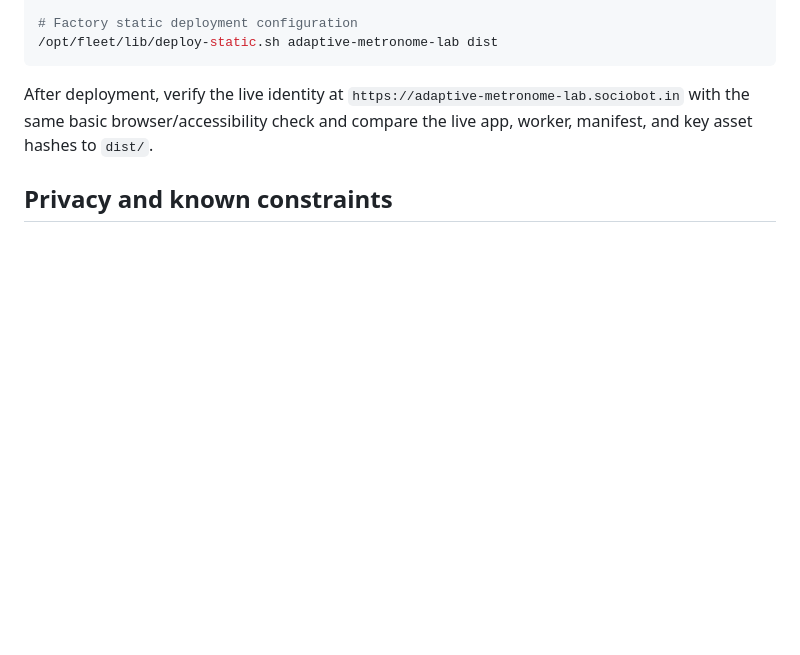
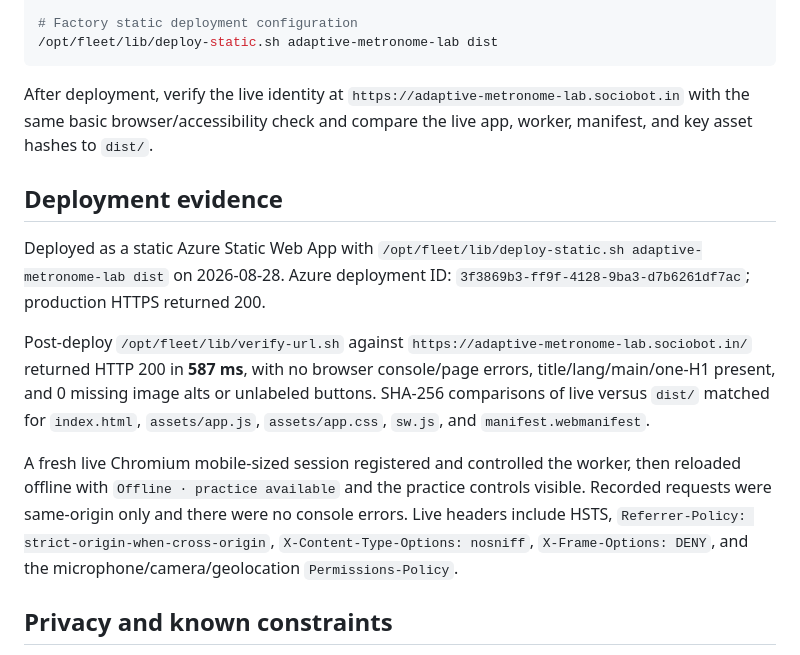
Before and after one commit to B-Divyesh/sf-adaptive-metronome-lab, a Markdown page: .factory/handoff.md, the part around the change. Drawn GitHub-style; blank space fills up the shorter version.

Commit message:
docs: record repair deployment evidence

```diff
--- a/.factory/handoff.md
+++ b/.factory/handoff.md
@@ -54,6 +54,14 @@ npm run preview
 
 After deployment, verify the live identity at `https://adaptive-metronome-lab.sociobot.in` with the same basic browser/accessibility check and compare the live app, worker, manifest, and key asset hashes to `dist/`.
 
+## Deployment evidence
+
+Deployed as a static Azure Static Web App with `/opt/fleet/lib/deploy-static.sh adaptive-metronome-lab dist` on 2026-08-28. Azure deployment ID: `3f3869b3-ff9f-4128-9ba3-d7b6261df7ac`; production HTTPS returned 200.
+
+Post-deploy `/opt/fleet/lib/verify-url.sh` against `https://adaptive-metronome-lab.sociobot.in/` returned HTTP 200 in **587 ms**, with no browser console/page errors, title/lang/main/one-H1 present, and 0 missing image alts or unlabeled buttons. SHA-256 comparisons of live versus `dist/` matched for `index.html`, `assets/app.js`, `assets/app.css`, `sw.js`, and `manifest.webmanifest`.
+
+A fresh live Chromium mobile-sized session registered and controlled the worker, then reloaded offline with `Offline · practice available` and the practice controls visible. Recorded requests were same-origin only and there were no console errors. Live headers include HSTS, `Referrer-Policy: strict-origin-when-cross-origin`, `X-Content-Type-Options: nosniff`, `X-Frame-Options: DENY`, and the microphone/camera/geolocation `Permissions-Policy`.
+
 ## Privacy and known constraints
 
 There are no analytics, accounts, third-party scripts/fonts, microphone access, payments, or runtime API calls. Saved drills and logs are local IndexedDB data; users control them through CSV/JSON export and JSON import. Share links contain settings only.
```
